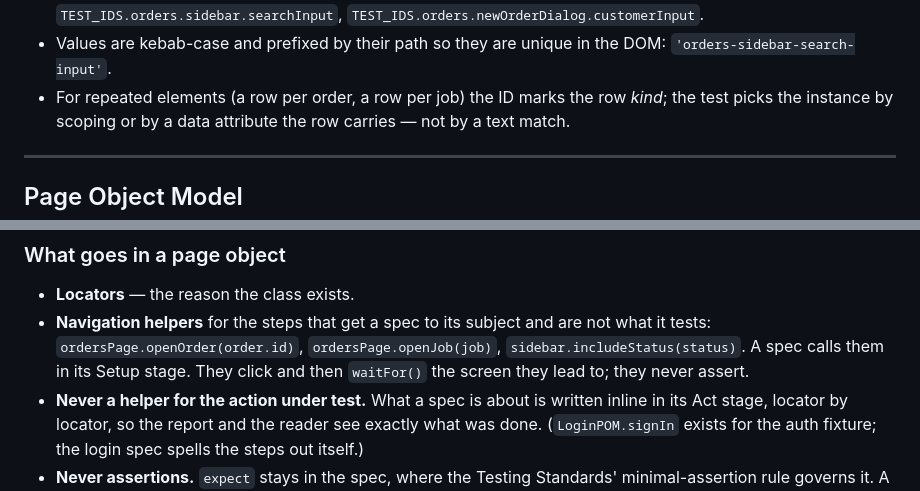
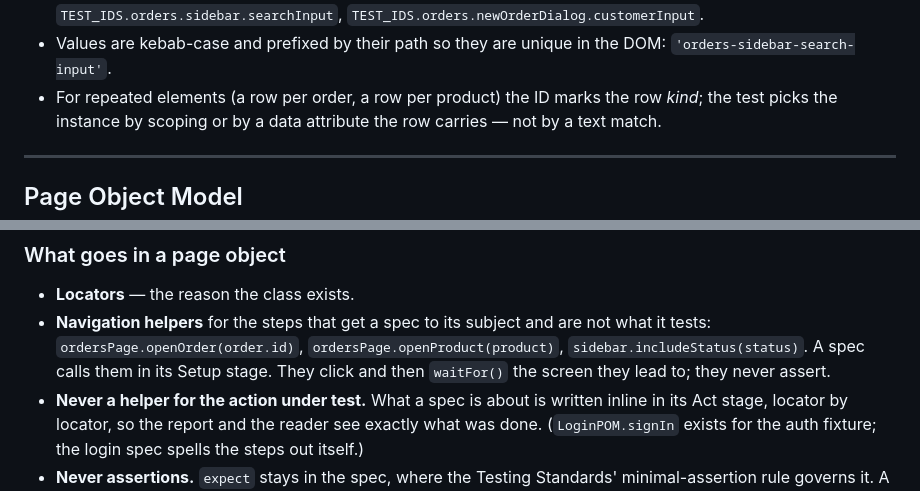
Before and after one commit to Grupo-Ure/print-and-more, a Markdown page: docs/testing/playwright-e2e.md, 2 parts joined by grey strips. Drawn GitHub-style.

```diff
--- a/docs/testing/playwright-e2e.md
+++ b/docs/testing/playwright-e2e.md
@@ -59,7 +60,7 @@ Conventions:
   `TEST_IDS.orders.newOrderDialog.customerInput`.
 - Values are kebab-case and prefixed by their path so they are unique in
   the DOM: `'orders-sidebar-search-input'`.
-- For repeated elements (a row per order, a row per job) the ID marks the
+- For repeated elements (a row per order, a row per product) the ID marks the
   row *kind*; the test picks the instance by scoping or by a data attribute
   the row carries — not by a text match.
 
@@ -172,7 +173,7 @@ Rules of thumb:
 - **Locators** — the reason the class exists.
 - **Navigation helpers** for the steps that get a spec to its subject and
   are not what it tests: `ordersPage.openOrder(order.id)`,
-  `ordersPage.openJob(job)`, `sidebar.includeStatus(status)`. A spec calls
+  `ordersPage.openProduct(product)`, `sidebar.includeStatus(status)`. A spec calls
   them in its Setup stage. They click and then `waitFor()` the screen they
   lead to; they never assert.
 - **Never a helper for the action under test.** What a spec is about is
```
Also changed, not shown: other parts of docs/testing/playwright-e2e.md (+6 -5 lines), docs/testing/testing-standards.md (+5 -5 lines).
